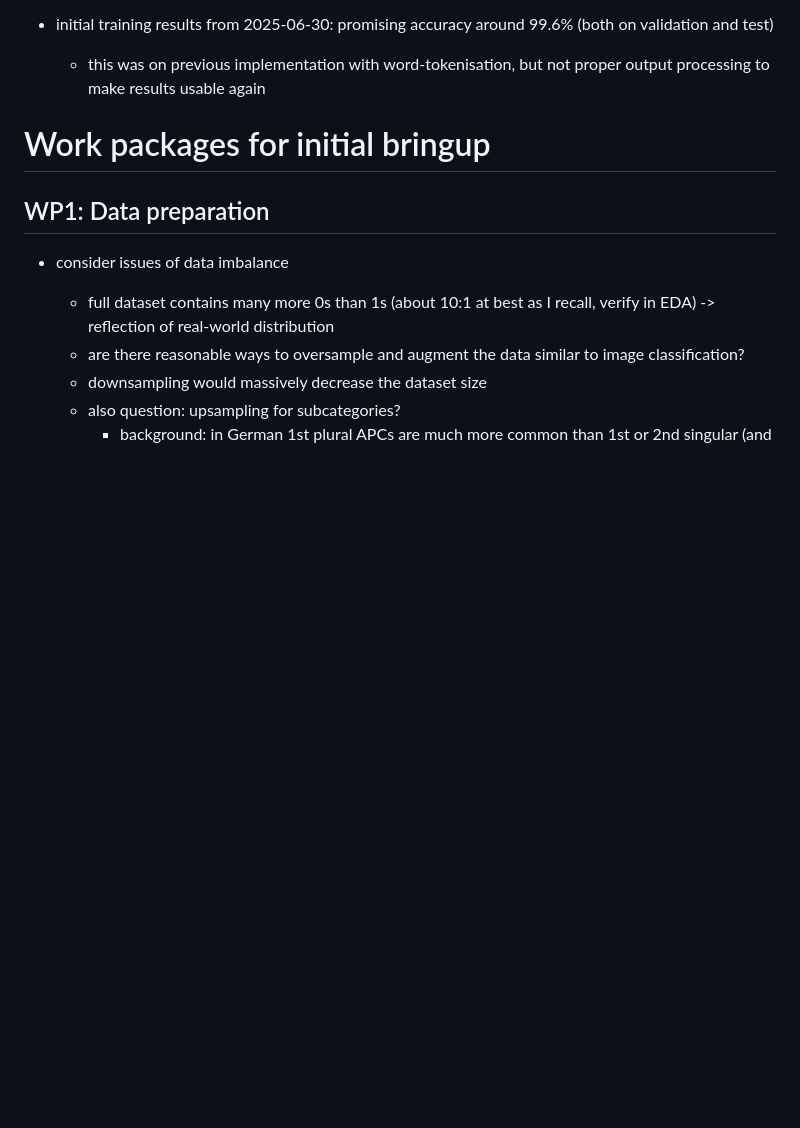
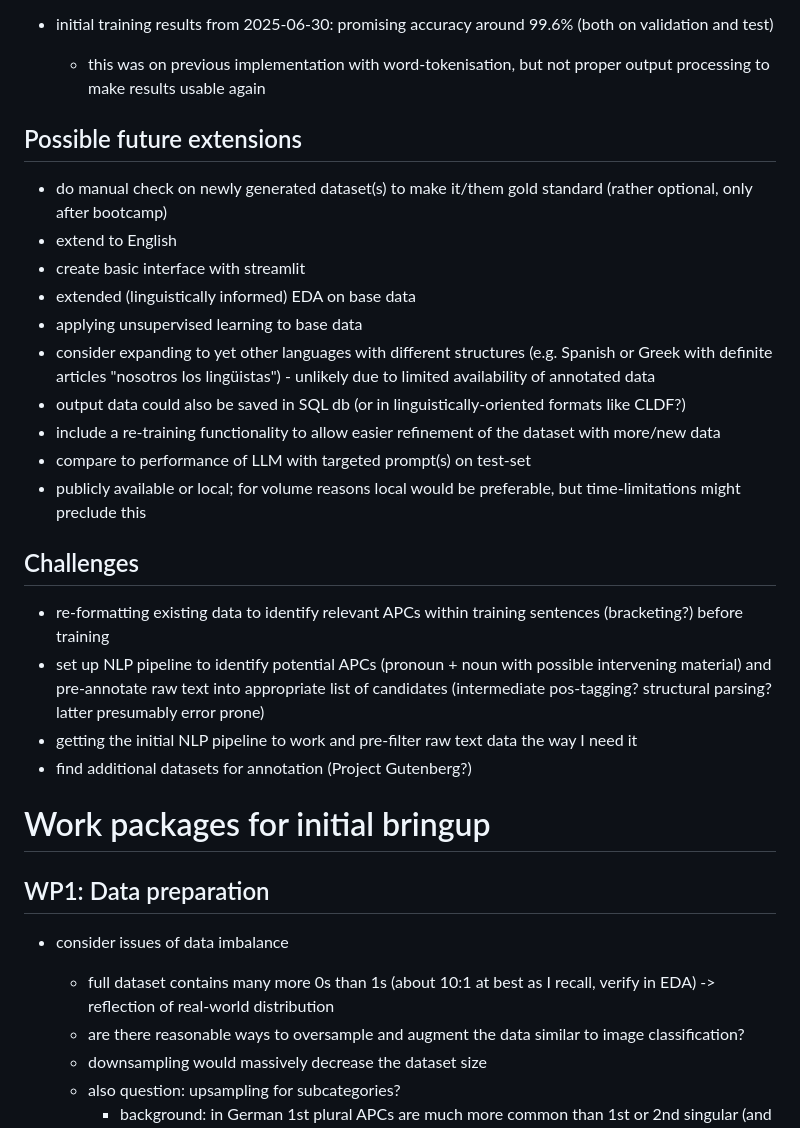
Before and after one commit to gfkpth/bert-apc-trainer, a Markdown page: notes/devnotes.md, the part around the change. Drawn GitHub-style; blank space fills up the shorter version.

Commit message:
updated devnotes.md with some stuff from README.md

```diff
--- a/notes/devnotes.md
+++ b/notes/devnotes.md
@@ -15,6 +15,31 @@
 
 - initial training results from 2025-06-30: promising accuracy around 99.6% (both on validation and test)
   - this was on previous implementation with word-tokenisation, but not proper output processing to make results usable again
+
+
+## Possible future extensions
+
+- do manual check on newly generated dataset(s) to make it/them gold standard (rather optional, only after bootcamp)
+- extend to English
+- create basic interface with streamlit
+- extended (linguistically informed) EDA on base data
+- applying unsupervised learning to base data
+- consider expanding to yet other languages with different structures (e.g. Spanish or Greek with definite articles "nosotros los lingüistas") - unlikely due to limited availability of annotated data
+- output data could also be saved in SQL db (or in linguistically-oriented formats like CLDF?)
+- include a re-training functionality to allow easier refinement of the dataset with more/new data
+- compare to performance of LLM with targeted prompt(s) on test-set
+- publicly available or local; for volume reasons local would be preferable, but time-limitations might preclude this
+
+
+## Challenges
+
+- re-formatting existing data to identify relevant APCs within training sentences (bracketing?) before training
+- set up NLP pipeline to identify potential APCs (pronoun + noun with possible intervening material) and pre-annotate raw text into appropriate list of candidates (intermediate pos-tagging? structural parsing? latter presumably error prone)
+- getting the initial NLP pipeline to work and pre-filter raw text data the way I need it
+- find additional datasets for annotation (Project Gutenberg?)
+
+
+
 
 # Work packages for initial bringup
 
```
